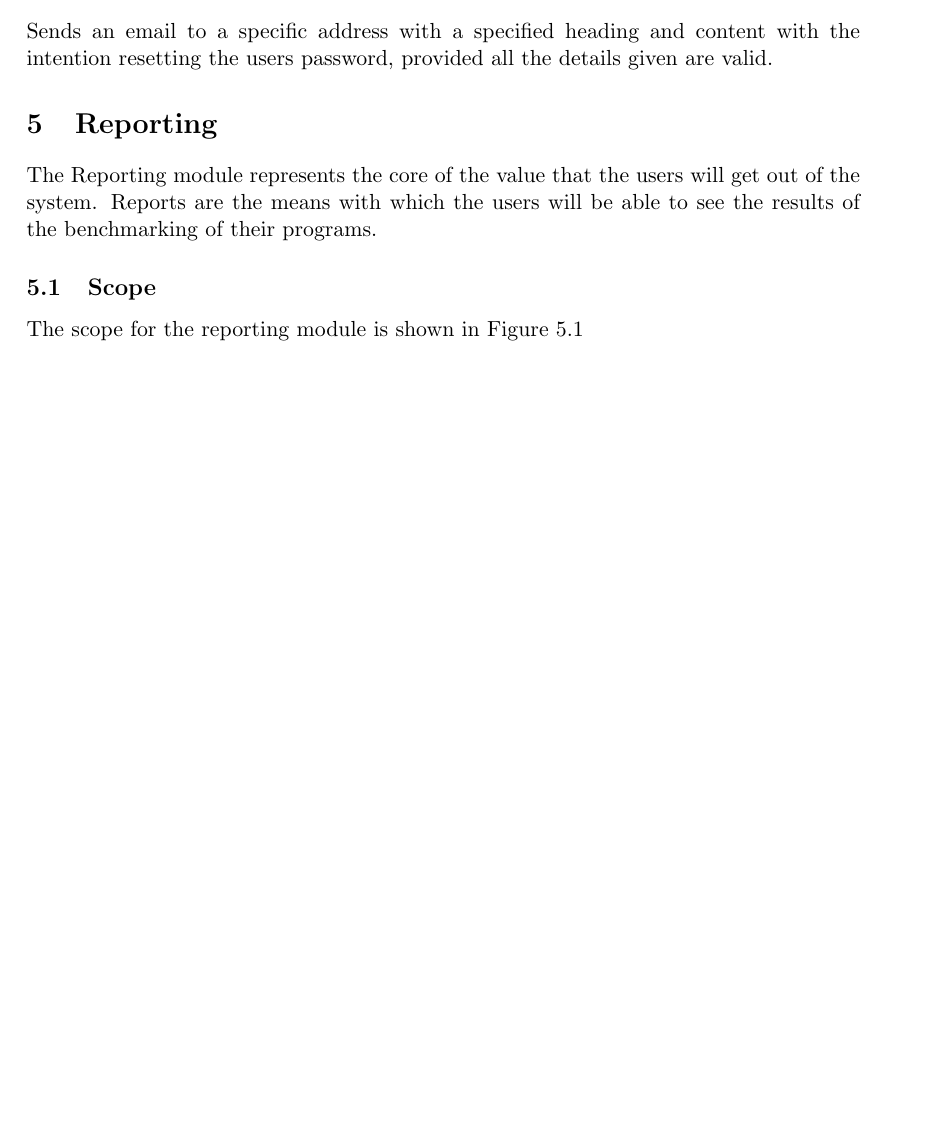
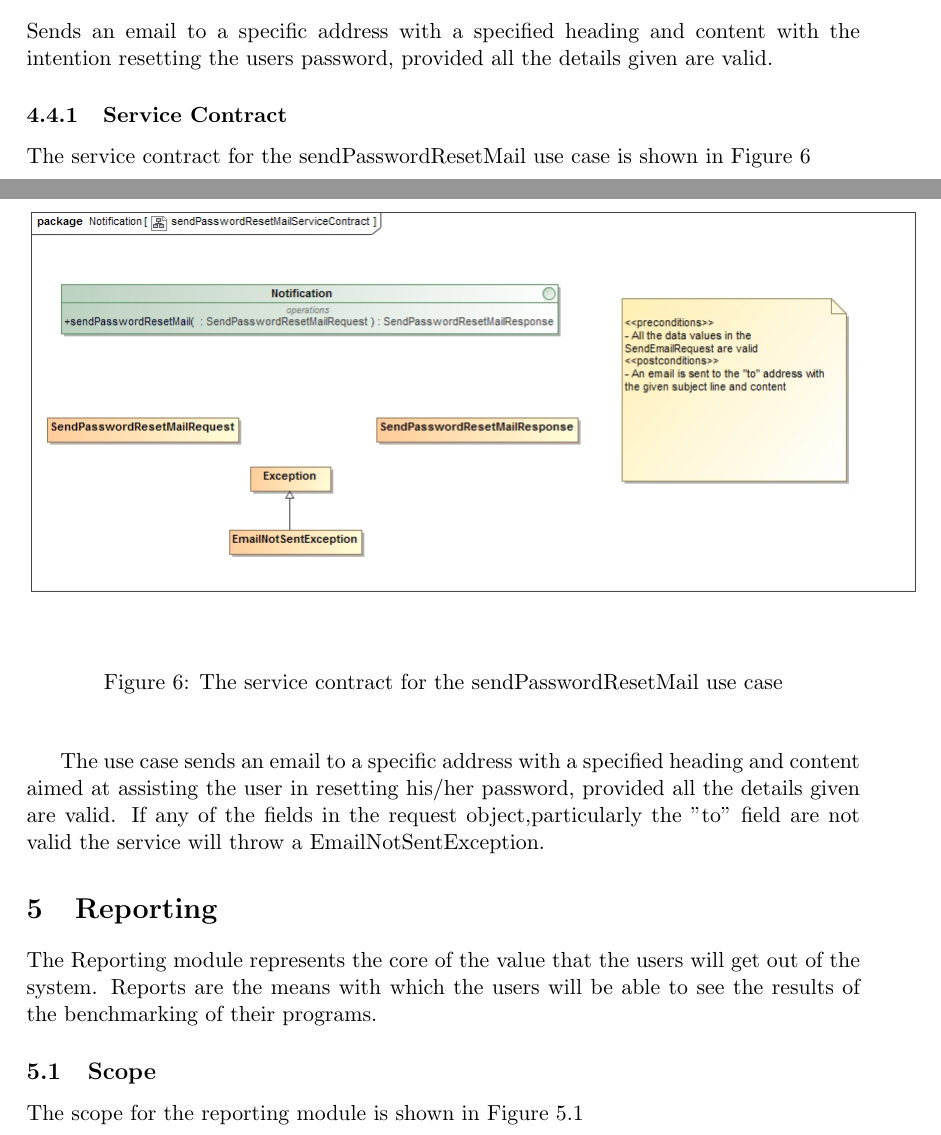
Before and after one commit to CodingInfinity/Benchmark-Service-Documentation, a LaTeX document (Functional Requirements/Benchmark_Service_Requirements.tex, which reads Functional Requirements/Notification.tex): part of page 11 of 21 before the commit and two parts of pages 11 and 12 of 22 after it, the two joined at a grey line, cut so that both start at the same text, the shorter picture padded with empty space. Compiled offline with pdfLaTeX.

Commit message:
Adds service contract to sendPasswordResetMail as per issue #9

```diff
--- a/Functional Requirements/Notification.tex
+++ b/Functional Requirements/Notification.tex
@@ -59,3 +59,18 @@ particularly the "to" field are not valid the serivce will throw a EmailNotSentE
 Sends an email to a specific address with a specified heading and content
 with the intention resetting the users password, provided all the details
 given are valid.
+
+\subsubsection{Service Contract}
+The service contract for the sendPasswordResetMail use case is shown in Figure \ref{sendPasswordResetMailServiceContract}
+\begin{figure}[H]
+	\begin{center}
+		\includegraphics[scale=0.5]{../Diagrams and Charts/Notifications/sendPasswordResetMailServiceContract.jpg}
+		\caption{The service contract for the sendPasswordResetMail use case}
+		\label{sendPasswordResetMailServiceContract}
+	\end{center}
+\end{figure}
+
+The use case sends an email to a specific address with a specified heading and content
+aimed at assisting the user in resetting his/her password, provided all the details
+given are valid. If any of the fields in the request object,particularly the "to" field
+are not valid the service will throw a EmailNotSentException.
```
Also changed, not shown: Diagrams and Charts/Notifications/sendPasswordResetMailServiceContract.jpg (added).
